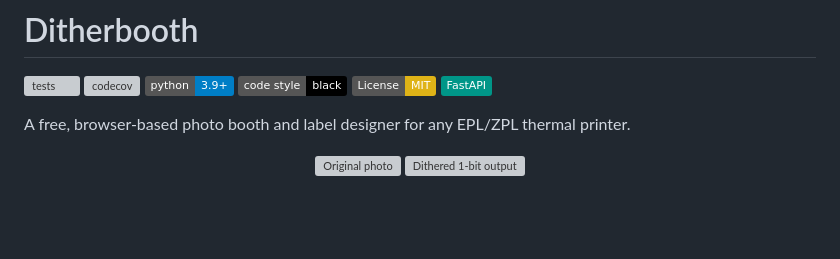
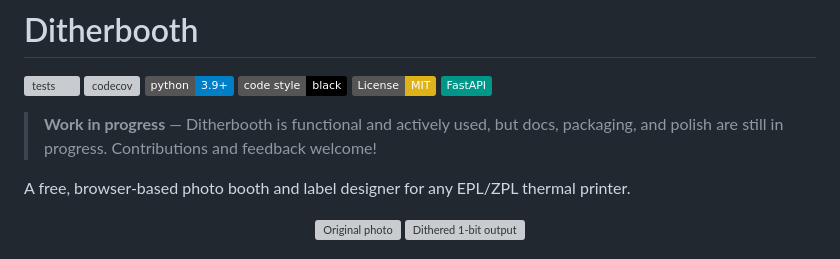
Before and after one commit to AlexNly/ditherbooth, a Markdown page: README.md, the part around the change. GitHub-like rendering; badges without logos; blank space fills up the shorter version; grey boxes are pictures that could not be loaded.

Commit message:
Add WIP notice to README

```diff
--- a/README.md
+++ b/README.md
@@ -6,6 +6,8 @@
 [![code style: black](https://img.shields.io/badge/code%20style-black-000000.svg)](https://github.com/psf/black)
 [![License: MIT](https://img.shields.io/badge/License-MIT-yellow.svg)](LICENSE)
 [![FastAPI](https://img.shields.io/badge/FastAPI-009688?logo=fastapi&logoColor=white)](https://fastapi.tiangolo.com/)
+
+> **Work in progress** — Ditherbooth is functional and actively used, but docs, packaging, and polish are still in progress. Contributions and feedback welcome!
 
 A free, browser-based photo booth and label designer for any EPL/ZPL thermal printer.
 
```
